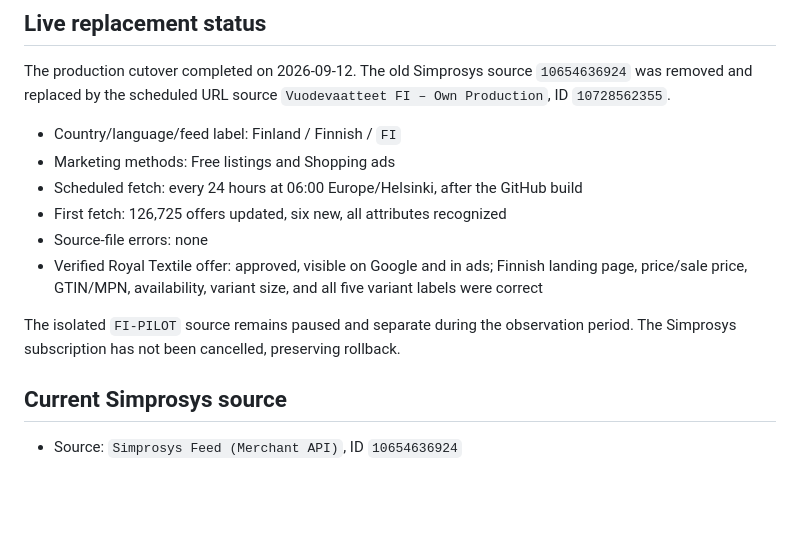
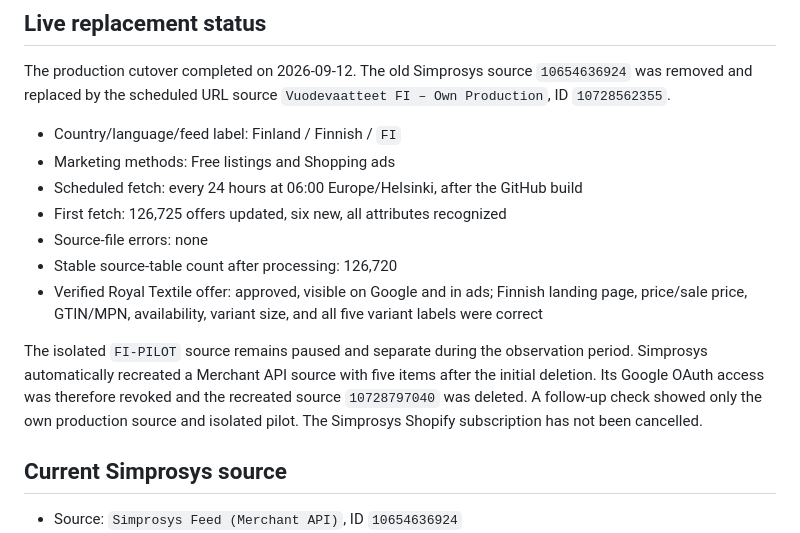
Before and after one commit to AlexeySavolainen/finnmart-es-feed, a Markdown page: FI_FEED_FIELD_AUDIT.md, the part around the change. GitHub-like rendering; blank space fills up the shorter version.

```diff
--- a/FI_FEED_FIELD_AUDIT.md
+++ b/FI_FEED_FIELD_AUDIT.md
@@ -13,12 +13,17 @@ The production cutover completed on 2026-09-12. The old Simprosys source
 - Scheduled fetch: every 24 hours at 06:00 Europe/Helsinki, after the GitHub build
 - First fetch: 126,725 offers updated, six new, all attributes recognized
 - Source-file errors: none
+- Stable source-table count after processing: 126,720
 - Verified Royal Textile offer: approved, visible on Google and in ads; Finnish
   landing page, price/sale price, GTIN/MPN, availability, variant size, and all
   five variant labels were correct
 
 The isolated `FI-PILOT` source remains paused and separate during the observation
-period. The Simprosys subscription has not been cancelled, preserving rollback.
+period. Simprosys automatically recreated a Merchant API source with five items
+after the initial deletion. Its Google OAuth access was therefore revoked and
+the recreated source `10728797040` was deleted. A follow-up check showed only the
+own production source and isolated pilot. The Simprosys Shopify subscription has
+not been cancelled.
 
 ## Current Simprosys source
 
```
Also changed, not shown: FI_CUTOVER_RUNBOOK.md (+7 -2 lines).
